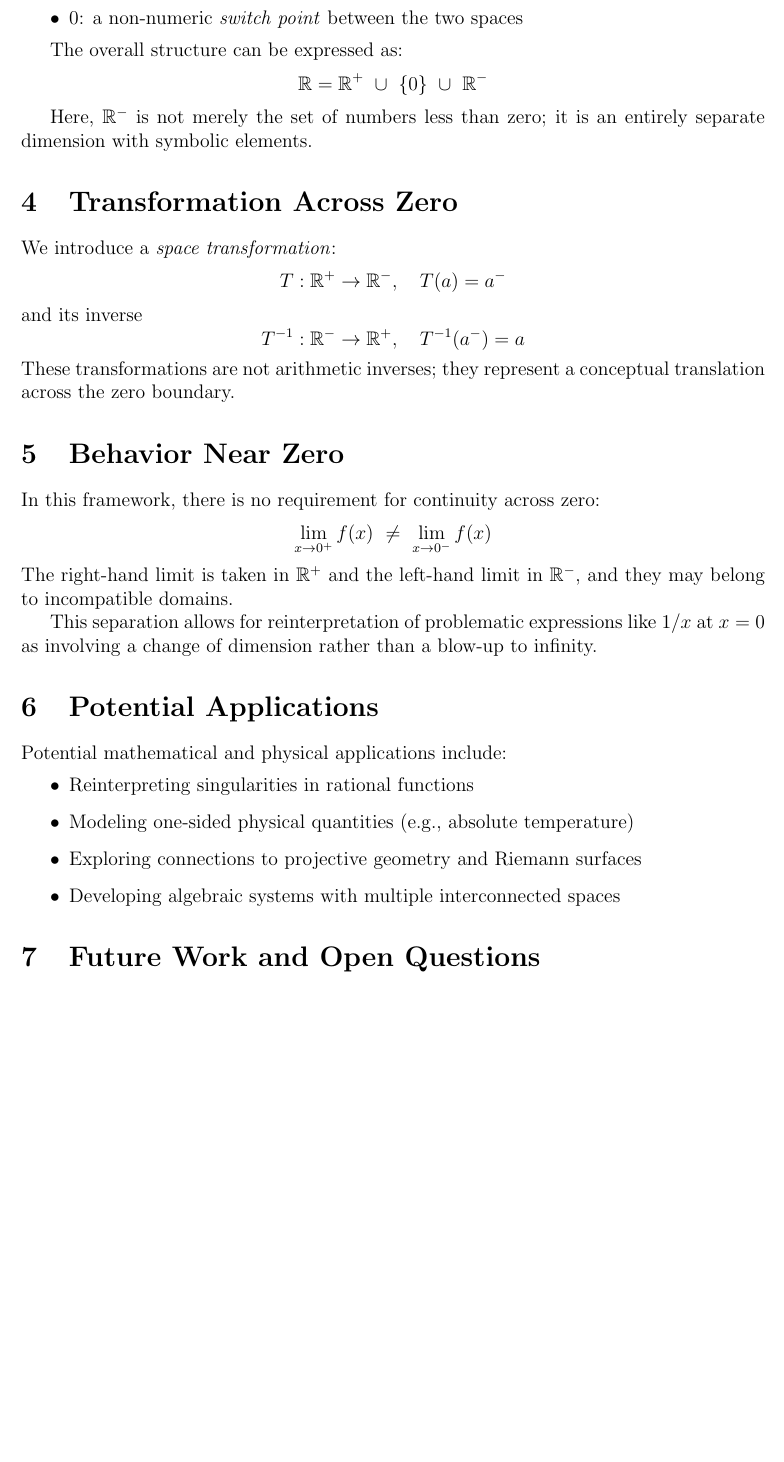
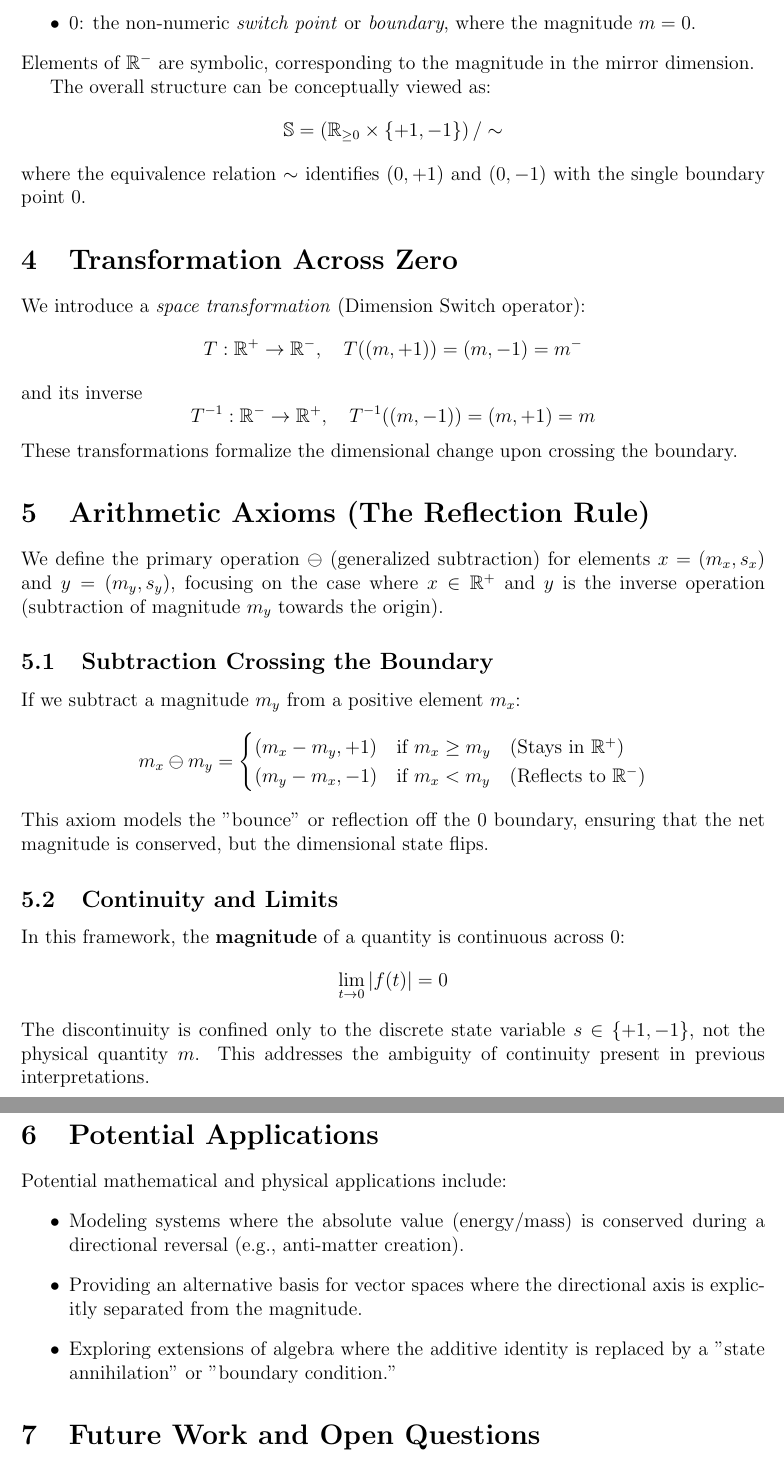
Before and after one commit to SatoshiSakamori/0-as-dimension-switch, a LaTeX paper (docs/zero-dimension-switch.tex): part of page 2 of 3 before the commit and two parts of pages 2 and 3 of 3 after it, the two joined at a grey line, cut at the place of the change, the shorter picture padded with empty space. Compiled offline with pdfLaTeX.

Commit message:
gemini3s advice

```diff
--- a/docs/zero-dimension-switch.tex
+++ b/docs/zero-dimension-switch.tex
@@ -40,40 +36,52 @@ We define:
-    \item $0$: a non-numeric \emph{switch point} between the two spaces
+    \item $\mathbb{R}^+$: the \emph{positive space}, containing elements $x = (m, +1)$ where $m \in \mathbb{R}_{\ge 0}$.
+    \item $\mathbb{R}^-$: the \emph{mirror space}, containing elements $x^{-} = (m, -1)$ where $m \in \mathbb{R}_{\ge 0}$.
+    \item $0$: the non-numeric \emph{switch point} or \emph{boundary}, where the magnitude $m=0$.
 \end{itemize}
+Elements of $\mathbb{R}^-$ are symbolic, corresponding to the magnitude in the mirror dimension.
 
-The overall structure can be expressed as:
+The overall structure can be conceptually viewed as:
 \[
-    \mathbb{R} = \mathbb{R}^+ \ \cup\ \{0\} \ \cup\ \mathbb{R}^-
+    \mathbb{S} = \left(\mathbb{R}_{\ge 0} \times \{+1, -1\}\right) / \sim
 \]
-
-Here, $\mathbb{R}^-$ is not merely the set of numbers less than zero; it is an entirely separate dimension with symbolic elements.
+where the equivalence relation $\sim$ identifies $(0, +1)$ and $(0, -1)$ with the single boundary point $0$.
 
 \section{Transformation Across Zero}
-We introduce a \emph{space transformation}:
+We introduce a \emph{space transformation} (Dimension Switch operator):
 \[
-    T: \mathbb{R}^+ \to \mathbb{R}^-, \quad T(a) = a^{-}
+    T: \mathbb{R}^+ \to \mathbb{R}^-, \quad T((m, +1)) = (m, -1) = m^{-}
 \]
 and its inverse
 \[
-    T^{-1}: \mathbb{R}^- \to \mathbb{R}^+, \quad T^{-1}(a^{-}) = a
+    T^{-1}: \mathbb{R}^- \to \mathbb{R}^+, \quad T^{-1}((m, -1)) = (m, +1) = m
 \]
-These transformations are not arithmetic inverses; they represent a conceptual translation across the zero boundary.
+These transformations formalize the dimensional change upon crossing the boundary.
 
-\section{Behavior Near Zero}
-In this framework, there is no requirement for continuity across zero:
-\[
-    \lim_{x \to 0^+} f(x) \ \neq \ \lim_{x \to 0^-} f(x)
-\]
-The right-hand limit is taken in $\mathbb{R}^+$ and the left-hand limit in $\mathbb{R}^-$, and they may belong to incompatible domains.
+\section{Arithmetic Axioms (The Reflection Rule)}
 
-This separation allows for reinterpretation of problematic expressions like $1/x$ at $x = 0$ as involving a change of dimension rather than a blow-up to infinity.
+We define the primary operation $\ominus$ (generalized subtraction) for elements $x = (m_x, s_x)$ and $y = (m_y, s_y)$, focusing on the case where $x \in \mathbb{R}^+$ and $y$ is the inverse operation (subtraction of magnitude $m_y$ towards the origin).
+
+\subsection{Subtraction Crossing the Boundary}
+If we subtract a magnitude $m_y$ from a positive element $m_x$:
+$$
+m_x \ominus m_y =
+\begin{cases}
+(m_x - m_y, +1) & \text{if } m_x \ge m_y \quad \text{(Stays in } \mathbb{R}^+) \\
+(m_y - m_x, -1) & \text{if } m_x < m_y \quad \text{(Reflects to } \mathbb{R}^-)
+\end{cases}
+$$
+This axiom models the "bounce" or reflection off the $0$ boundary, ensuring that the net magnitude is conserved, but the dimensional state flips.
+
+\subsection{Continuity and Limits}
+In this framework, the \textbf{magnitude} of a quantity is continuous across $0$:
+$$ \lim_{t \to 0} |f(t)| = 0 $$
+The discontinuity is confined only to the discrete state variable $s \in \{+1, -1\}$, not the physical quantity $m$. This addresses the ambiguity of continuity present in previous interpretations.
 
 \section{Potential Applications}
 Potential mathematical and physical applications include:
 \begin{itemize}
-    \item Reinterpreting singularities in rational functions
-    \item Modeling one-sided physical quantities (e.g., absolute temperature)
-    \item Exploring connections to projective geometry and Riemann surfaces
-    \item Developing algebraic systems with multiple interconnected spaces
+    \item Modeling systems where the absolute value (energy/mass) is conserved during a directional reversal (e.g., anti-matter creation).
+    \item Providing an alternative basis for vector spaces where the directional axis is explicitly separated from the magnitude.
+    \item Exploring extensions of algebra where the additive identity is replaced by a "state annihilation" or "boundary condition."
 \end{itemize}
 
 \section{Future Work and Open Questions}
```
Also changed, not shown: docs/zero-dimension-switch.pdf, docs/zero-dimension-switch.tex (23 more changed lines).
